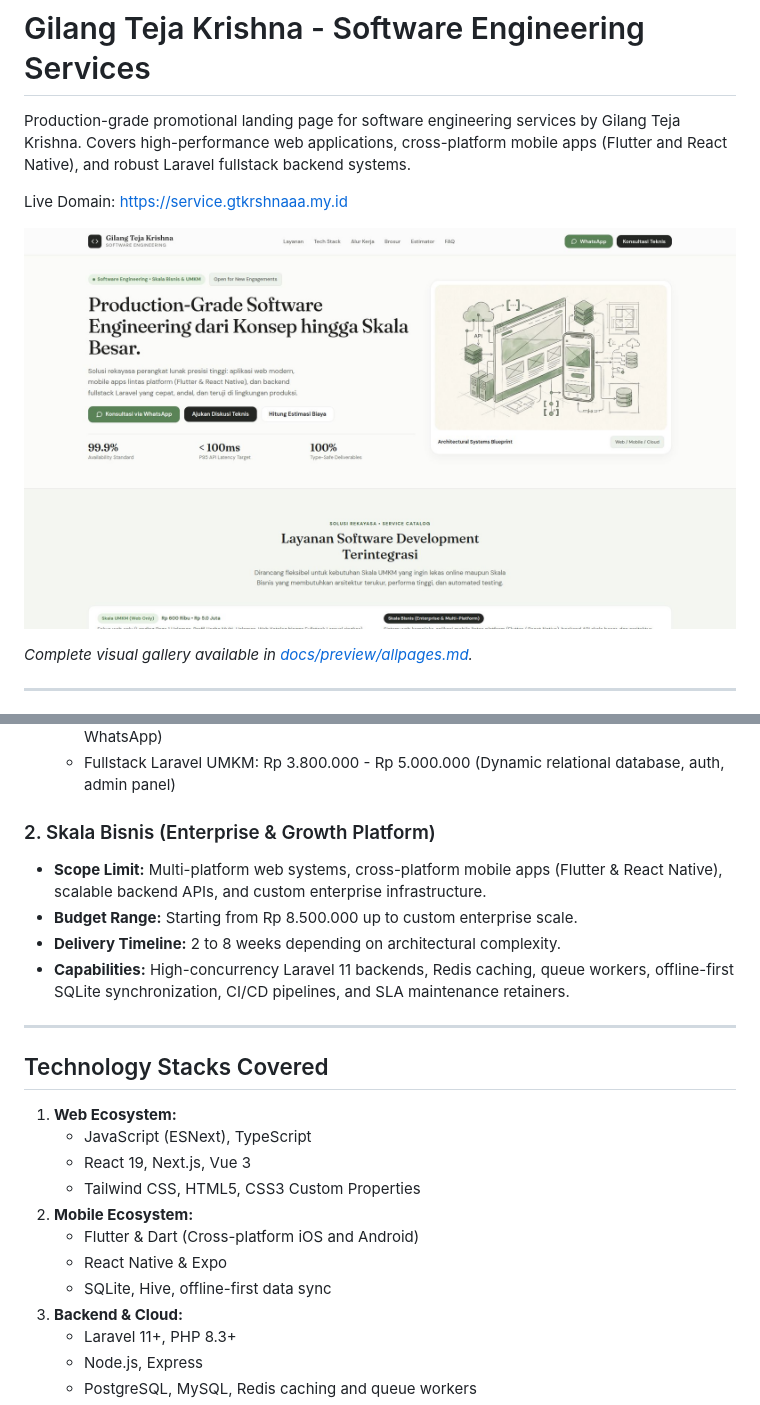
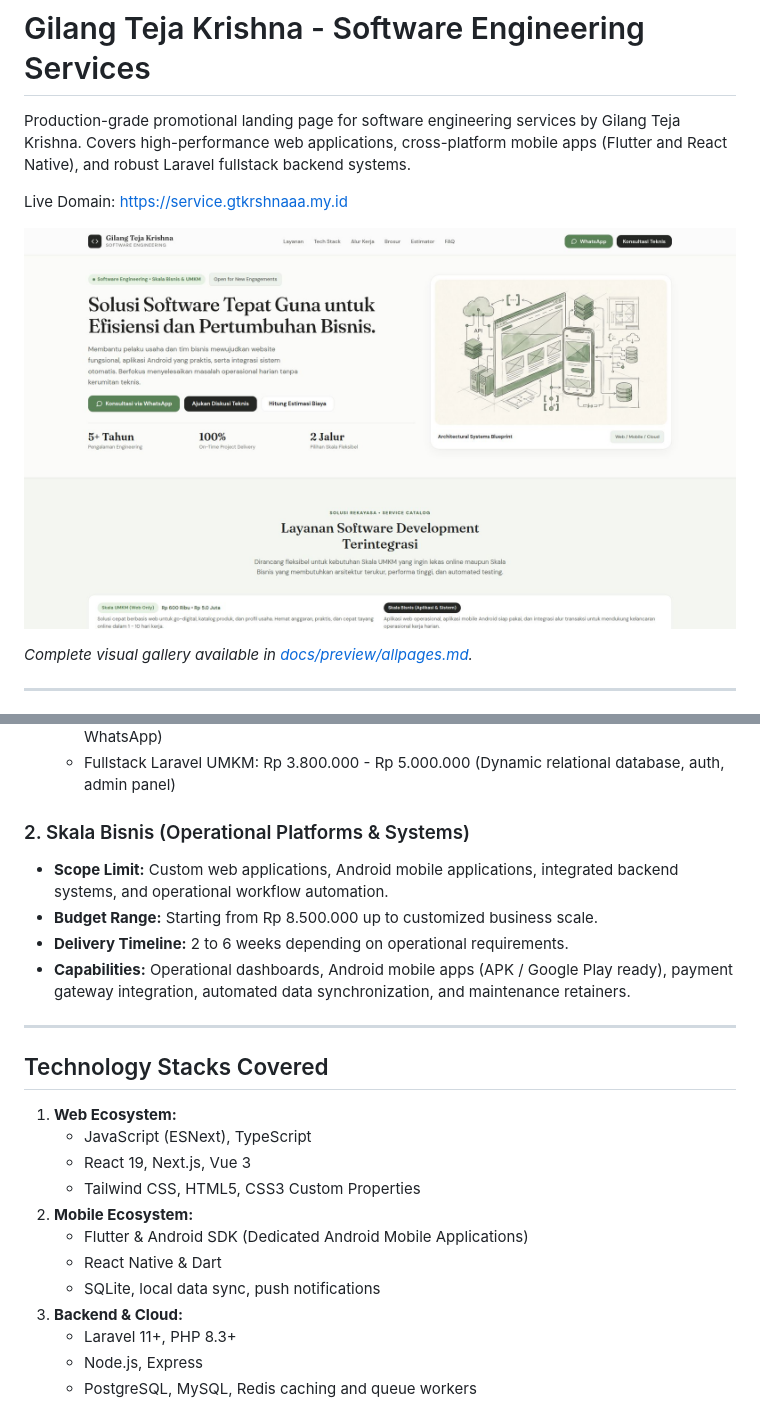
Before and after one commit to gtkrshnaaa/service, a Markdown page: README.md, 2 parts joined by grey strips. Drawn GitHub-style; pictures changed too: docs/preview/screenshots/01-landing-desktop.jpg.

Commit message:
docs: refresh architecture docs and visual screenshots for problem-solution copy (closes #26)

```diff
--- a/README.md
+++ b/README.md
@@ -50,11 +50,11 @@ The service catalog is strictly divided into two distinct engagement tracks:
   - Web Katalog Bisnis: Rp 2.500.000 (Multi-page catalog, admin CRUD, inquiry form / WhatsApp)
   - Fullstack Laravel UMKM: Rp 3.800.000 - Rp 5.000.000 (Dynamic relational database, auth, admin panel)
 
-### 2. Skala Bisnis (Enterprise & Growth Platform)
-- **Scope Limit:** Multi-platform web systems, cross-platform mobile apps (Flutter & React Native), scalable backend APIs, and custom enterprise infrastructure.
-- **Budget Range:** Starting from Rp 8.500.000 up to custom enterprise scale.
-- **Delivery Timeline:** 2 to 8 weeks depending on architectural complexity.
-- **Capabilities:** High-concurrency Laravel 11 backends, Redis caching, queue workers, offline-first SQLite synchronization, CI/CD pipelines, and SLA maintenance retainers.
+### 2. Skala Bisnis (Operational Platforms & Systems)
+- **Scope Limit:** Custom web applications, Android mobile applications, integrated backend systems, and operational workflow automation.
+- **Budget Range:** Starting from Rp 8.500.000 up to customized business scale.
+- **Delivery Timeline:** 2 to 6 weeks depending on operational requirements.
+- **Capabilities:** Operational dashboards, Android mobile apps (APK / Google Play ready), payment gateway integration, automated data synchronization, and maintenance retainers.
 
 ---
 
@@ -65,9 +65,9 @@ The service catalog is strictly divided into two distinct engagement tracks:
    - React 19, Next.js, Vue 3
    - Tailwind CSS, HTML5, CSS3 Custom Properties
 2. **Mobile Ecosystem:**
-   - Flutter & Dart (Cross-platform iOS and Android)
-   - React Native & Expo
-   - SQLite, Hive, offline-first data sync
+   - Flutter & Android SDK (Dedicated Android Mobile Applications)
+   - React Native & Dart
+   - SQLite, local data sync, push notifications
 3. **Backend & Cloud:**
    - Laravel 11+, PHP 8.3+
    - Node.js, Express
```
Also changed, not shown: docs/preview/screenshots/02-landing-mobile.jpg, docs/preview/screenshots/03-mobile-drawer-open.jpg, docs/preview/screenshots/04-custom-select-open.jpg, docs/preview/screenshots/05-brochure-desktop.jpg, docs/preview/screenshots/06-brochure-mobile.jpg, 1 other file.
